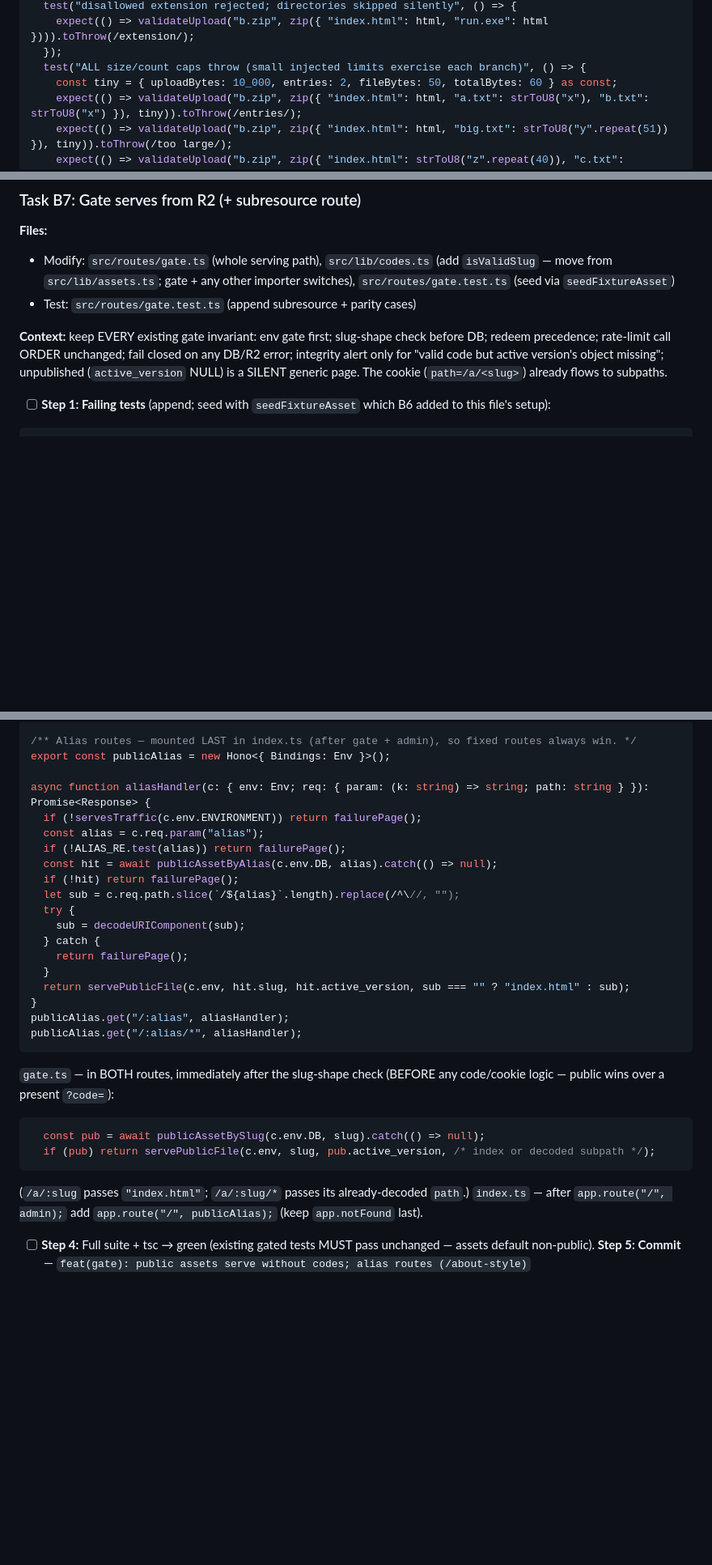
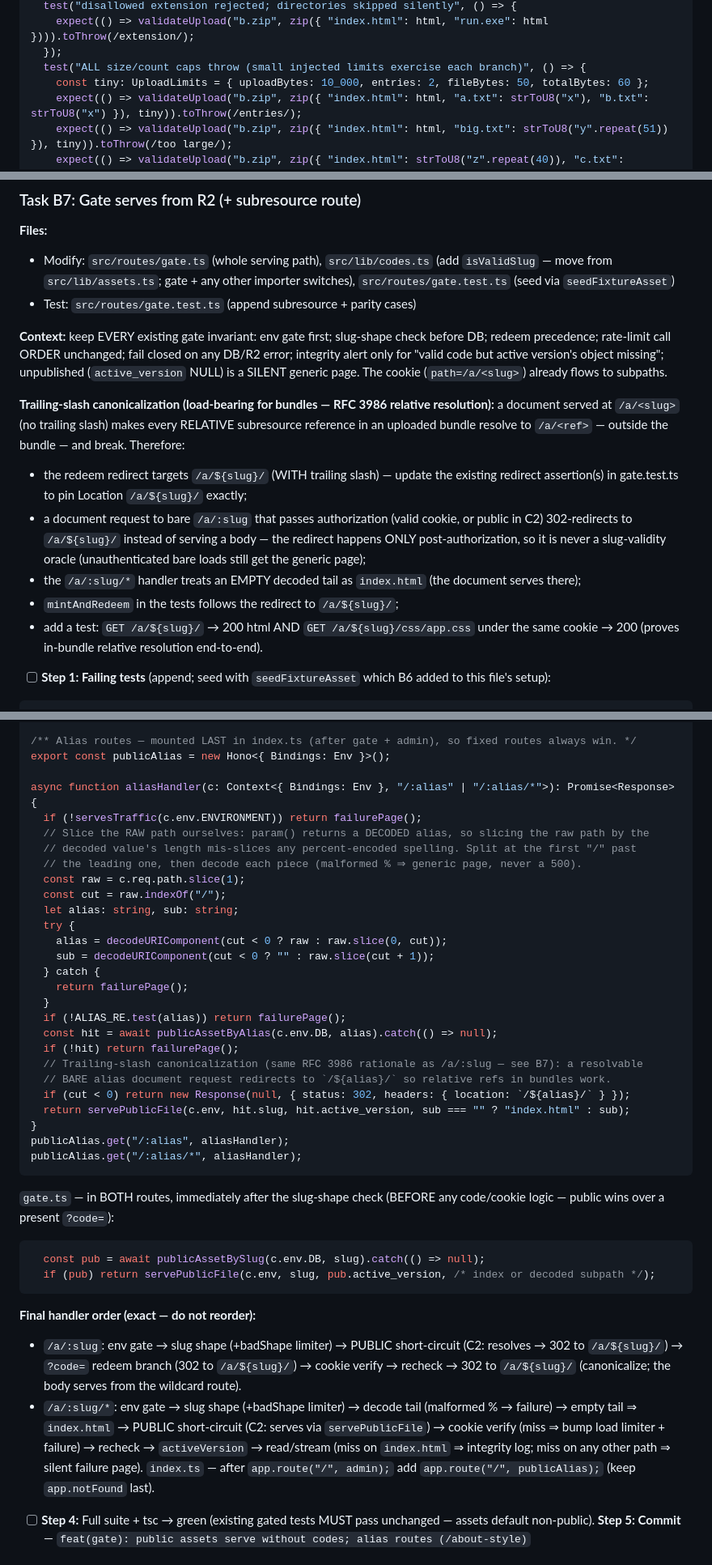
Before and after one commit to scarson/artifact-share, a Markdown page: docs/plans/2026-07-03-asset-manager-r2-and-recoverable-codes-plan.md, 3 parts joined by grey strips. Shown at 81% size. GitHub-like rendering; blank space fills up the shorter version.

````diff
--- a/docs/plans/2026-07-03-asset-manager-r2-and-recoverable-codes-plan.md
+++ b/docs/plans/2026-07-03-asset-manager-r2-and-recoverable-codes-plan.md
@@ -695,7 +698,7 @@ describe("zip bundles", () => {
     expect(() => validateUpload("b.zip", zip({ "index.html": html, "run.exe": html }))).toThrow(/extension/);
   });
   test("ALL size/count caps throw (small injected limits exercise each branch)", () => {
-    const tiny = { uploadBytes: 10_000, entries: 2, fileBytes: 50, totalBytes: 60 } as const;
+    const tiny: UploadLimits = { uploadBytes: 10_000, entries: 2, fileBytes: 50, totalBytes: 60 };
     expect(() => validateUpload("b.zip", zip({ "index.html": html, "a.txt": strToU8("x"), "b.txt": strToU8("x") }), tiny)).toThrow(/entries/);
     expect(() => validateUpload("b.zip", zip({ "index.html": html, "big.txt": strToU8("y".repeat(51)) }), tiny)).toThrow(/too large/);
     expect(() => validateUpload("b.zip", zip({ "index.html": strToU8("z".repeat(40)), "c.txt": strToU8("z".repeat(30)) }), tiny)).toThrow(/total size/);
@@ -1077,6 +1089,21 @@ admin.get("/admin/assets/download", async (c) => {
 - Test: `src/routes/gate.test.ts` (append subresource + parity cases)
 
 **Context:** keep EVERY existing gate invariant: env gate first; slug-shape check before DB; redeem precedence; rate-limit call ORDER unchanged; fail closed on any DB/R2 error; integrity alert only for "valid code but active version's object missing"; unpublished (`active_version` NULL) is a SILENT generic page. The cookie (`path=/a/<slug>`) already flows to subpaths.
+
+**Trailing-slash canonicalization (load-bearing for bundles — RFC 3986 relative resolution):** a
+document served at `/a/<slug>` (no trailing slash) makes every RELATIVE subresource reference in
+an uploaded bundle resolve to `/a/<ref>` — outside the bundle — and break. Therefore:
+- the redeem redirect targets `/a/${slug}/` (WITH trailing slash) — update the existing redirect
+  assertion(s) in gate.test.ts to pin Location `/a/${slug}/` exactly;
+- a document request to bare `/a/:slug` that passes authorization (valid cookie, or public in C2)
+  302-redirects to `/a/${slug}/` instead of serving a body — the redirect happens ONLY
+  post-authorization, so it is never a slug-validity oracle (unauthenticated bare loads still get
+  the generic page);
+- the `/a/:slug/*` handler treats an EMPTY decoded tail as `index.html` (the document serves
+  there);
+- `mintAndRedeem` in the tests follows the redirect to `/a/${slug}/`;
+- add a test: `GET /a/${slug}/` → 200 html AND `GET /a/${slug}/css/app.css` under the same cookie
+  → 200 (proves in-bundle relative resolution end-to-end).
 
 - [ ] **Step 1: Failing tests** (append; seed with `seedFixtureAsset` which B6 added to this file's setup):
 
@@ -1464,18 +1513,26 @@ export async function servePublicFile(env: Env, slug: string, version: number, p
 /** Alias routes — mounted LAST in index.ts (after gate + admin), so fixed routes always win. */
 export const publicAlias = new Hono<{ Bindings: Env }>();
 
-async function aliasHandler(c: { env: Env; req: { param: (k: string) => string; path: string } }): Promise<Response> {
+async function aliasHandler(c: Context<{ Bindings: Env }, "/:alias" | "/:alias/*">): Promise<Response> {
   if (!servesTraffic(c.env.ENVIRONMENT)) return failurePage();
-  const alias = c.req.param("alias");
+  // Slice the RAW path ourselves: param() returns a DECODED alias, so slicing the raw path by the
+  // decoded value's length mis-slices any percent-encoded spelling. Split at the first "/" past
+  // the leading one, then decode each piece (malformed % ⇒ generic page, never a 500).
+  const raw = c.req.path.slice(1);
+  const cut = raw.indexOf("/");
+  let alias: string, sub: string;
+  try {
+    alias = decodeURIComponent(cut < 0 ? raw : raw.slice(0, cut));
+    sub = decodeURIComponent(cut < 0 ? "" : raw.slice(cut + 1));
+  } catch {
+    return failurePage();
+  }
   if (!ALIAS_RE.test(alias)) return failurePage();
   const hit = await publicAssetByAlias(c.env.DB, alias).catch(() => null);
   if (!hit) return failurePage();
-  let sub = c.req.path.slice(`/${alias}`.length).replace(/^\//, "");
-  try {
-    sub = decodeURIComponent(sub);
-  } catch {
-    return failurePage();
-  }
+  // Trailing-slash canonicalization (same RFC 3986 rationale as /a/:slug — see B7): a resolvable
+  // BARE alias document request redirects to `/${alias}/` so relative refs in bundles work.
+  if (cut < 0) return new Response(null, { status: 302, headers: { location: `/${alias}/` } });
   return servePublicFile(c.env, hit.slug, hit.active_version, sub === "" ? "index.html" : sub);
 }
 publicAlias.get("/:alias", aliasHandler);
@@ -1490,8 +1547,16 @@ logic — public wins over a present `?code=`):
   if (pub) return servePublicFile(c.env, slug, pub.active_version, /* index or decoded subpath */);
 ```
 
-(`/a/:slug` passes `"index.html"`; `/a/:slug/*` passes its already-decoded `path`.) `index.ts` —
-after `app.route("/", admin);` add `app.route("/", publicAlias);` (keep `app.notFound` last).
+**Final handler order (exact — do not reorder):**
+- `/a/:slug`: env gate → slug shape (+badShape limiter) → PUBLIC short-circuit (C2: resolves →
+  302 to `/a/${slug}/`) → `?code=` redeem branch (302 to `/a/${slug}/`) → cookie verify →
+  recheck → 302 to `/a/${slug}/` (canonicalize; the body serves from the wildcard route).
+- `/a/:slug/*`: env gate → slug shape (+badShape limiter) → decode tail (malformed % → failure)
+  → empty tail ⇒ `index.html` → PUBLIC short-circuit (C2: serves via `servePublicFile`) → cookie
+  verify (miss ⇒ bump load limiter + failure) → recheck → `activeVersion` → read/stream (miss on
+  `index.html` ⇒ integrity log; miss on any other path ⇒ silent failure page).
+`index.ts` — after `app.route("/", admin);` add `app.route("/", publicAlias);` (keep
+`app.notFound` last).
 - [ ] **Step 4:** Full suite + tsc → green (existing gated tests MUST pass unchanged — assets default non-public). **Step 5: Commit** — `feat(gate): public assets serve without codes; alias routes (/about-style)`
 
 ### Task C3: Architecture explainer asset (/about)
````
Also changed, not shown: other parts of docs/plans/2026-07-03-asset-manager-r2-and-recoverable-codes-plan.md (+59 -25 lines), 1 other file.
